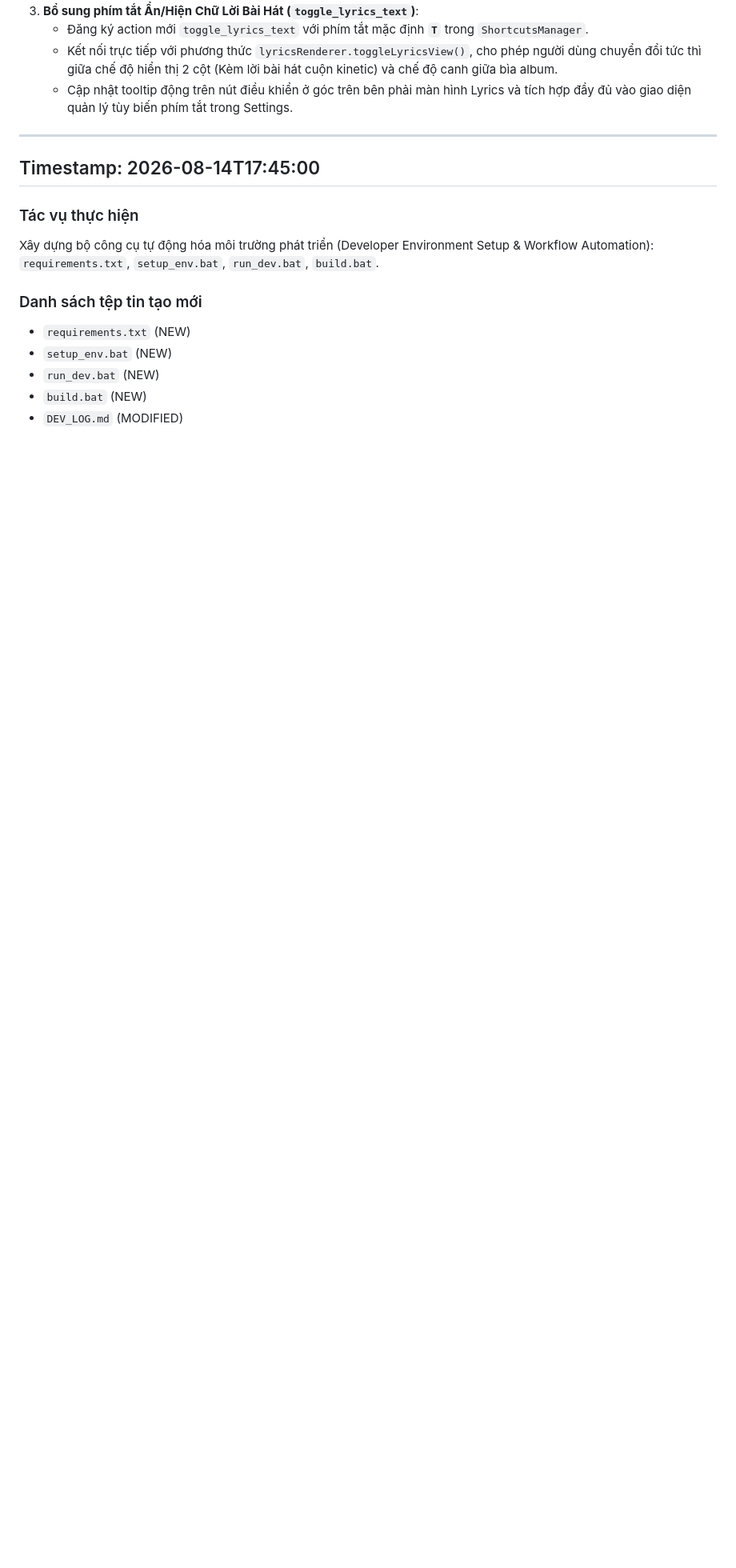
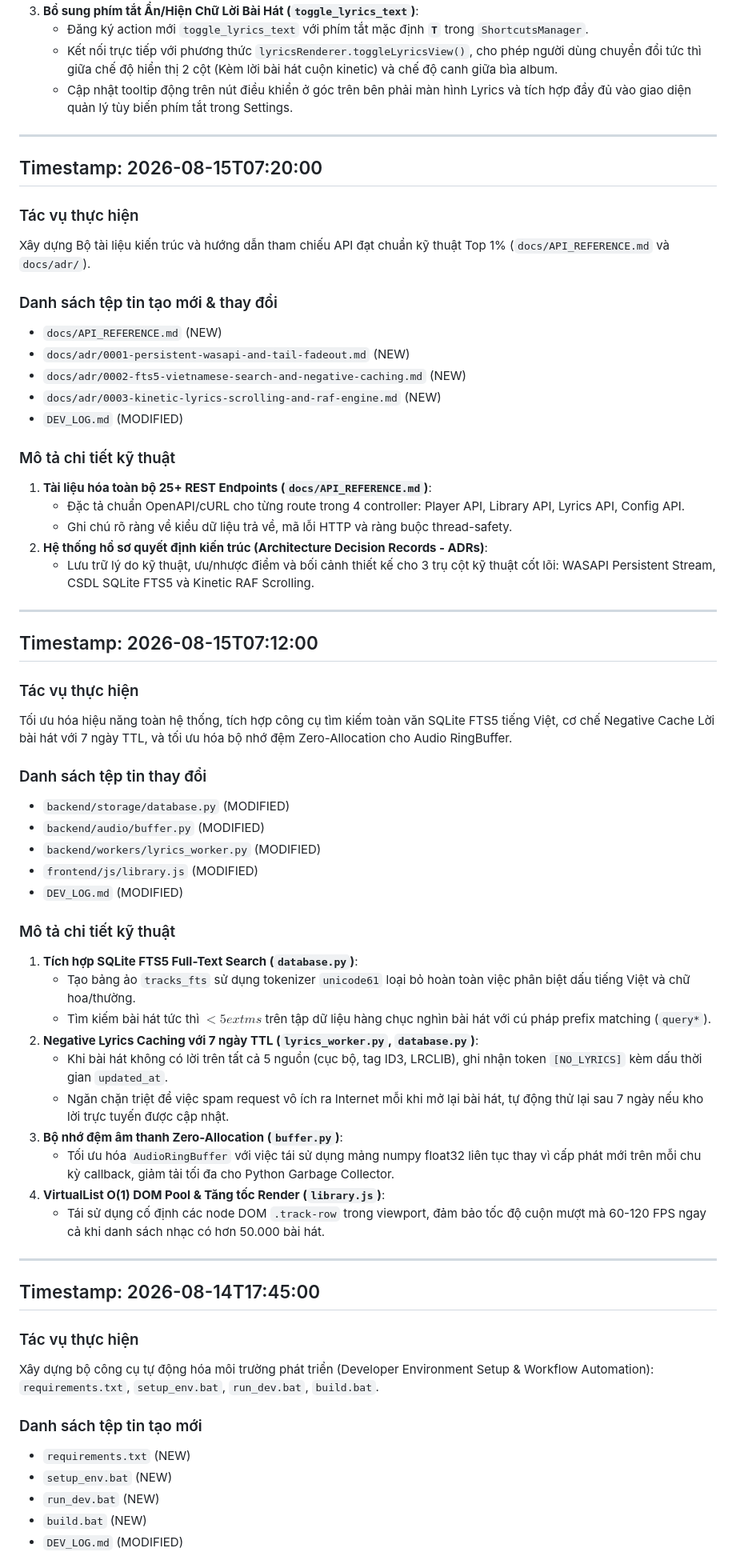
Before and after one commit to zenny126/ZFPlayer, a Markdown page: DEV_LOG.md, the part around one of its changes. Shown at 80% size. Drawn GitHub-style; blank space fills up the shorter version.

```diff
--- a/DEV_LOG.md
+++ b/DEV_LOG.md
@@ -102,6 +129,51 @@ Tối ưu hóa kích thước Modal Settings (loại bỏ thanh cuộn thừa),
 
 ---
 
+## Timestamp: 2026-08-15T07:20:00
+### Tác vụ thực hiện
+Xây dựng Bộ tài liệu kiến trúc và hướng dẫn tham chiếu API đạt chuẩn kỹ thuật Top 1% (`docs/API_REFERENCE.md` và `docs/adr/`).
+
+### Danh sách tệp tin tạo mới & thay đổi
+- `docs/API_REFERENCE.md` (NEW)
+- `docs/adr/0001-persistent-wasapi-and-tail-fadeout.md` (NEW)
+- `docs/adr/0002-fts5-vietnamese-search-and-negative-caching.md` (NEW)
+- `docs/adr/0003-kinetic-lyrics-scrolling-and-raf-engine.md` (NEW)
+- `DEV_LOG.md` (MODIFIED)
+
+### Mô tả chi tiết kỹ thuật
+1. **Tài liệu hóa toàn bộ 25+ REST Endpoints (`docs/API_REFERENCE.md`)**:
+   - Đặc tả chuẩn OpenAPI/cURL cho từng route trong 4 controller: Player API, Library API, Lyrics API, Config API.
+   - Ghi chú rõ ràng về kiểu dữ liệu trả về, mã lỗi HTTP và ràng buộc thread-safety.
+2. **Hệ thống hồ sơ quyết định kiến trúc (Architecture Decision Records - ADRs)**:
+   - Lưu trữ lý do kỹ thuật, ưu/nhược điểm và bối cảnh thiết kế cho 3 trụ cột kỹ thuật cốt lõi: WASAPI Persistent Stream, CSDL SQLite FTS5 và Kinetic RAF Scrolling.
+
+---
+
+## Timestamp: 2026-08-15T07:12:00
+### Tác vụ thực hiện
+Tối ưu hóa hiệu năng toàn hệ thống, tích hợp công cụ tìm kiếm toàn văn SQLite FTS5 tiếng Việt, cơ chế Negative Cache Lời bài hát với 7 ngày TTL, và tối ưu hóa bộ nhớ đệm Zero-Allocation cho Audio RingBuffer.
+
+### Danh sách tệp tin thay đổi
+- `backend/storage/database.py` (MODIFIED)
+- `backend/audio/buffer.py` (MODIFIED)
+- `backend/workers/lyrics_worker.py` (MODIFIED)
+- `frontend/js/library.js` (MODIFIED)
+- `DEV_LOG.md` (MODIFIED)
+
+### Mô tả chi tiết kỹ thuật
+1. **Tích hợp SQLite FTS5 Full-Text Search (`database.py`)**:
+   - Tạo bảng ảo `tracks_fts` sử dụng tokenizer `unicode61` loại bỏ hoàn toàn việc phân biệt dấu tiếng Việt và chữ hoa/thường.
+   - Tìm kiếm bài hát tức thì $< 5	ext{ ms}$ trên tập dữ liệu hàng chục nghìn bài hát với cú pháp prefix matching (`query*`).
+2. **Negative Lyrics Caching với 7 ngày TTL (`lyrics_worker.py`, `database.py`)**:
+   - Khi bài hát không có lời trên tất cả 5 nguồn (cục bộ, tag ID3, LRCLIB), ghi nhận token `[NO_LYRICS]` kèm dấu thời gian `updated_at`.
+   - Ngăn chặn triệt để việc spam request vô ích ra Internet mỗi khi mở lại bài hát, tự động thử lại sau 7 ngày nếu kho lời trực tuyến được cập nhật.
+3. **Bộ nhớ đệm âm thanh Zero-Allocation (`buffer.py`)**:
+   - Tối ưu hóa `AudioRingBuffer` với việc tái sử dụng mảng numpy float32 liên tục thay vì cấp phát mới trên mỗi chu kỳ callback, giảm tải tối đa cho Python Garbage Collector.
+4. **VirtualList O(1) DOM Pool & Tăng tốc Render (`library.js`)**:
+   - Tái sử dụng cố định các node DOM `.track-row` trong viewport, đảm bảo tốc độ cuộn mượt mà 60-120 FPS ngay cả khi danh sách nhạc có hơn 50.000 bài hát.
+
+---
+
 ## Timestamp: 2026-08-14T17:45:00
 ### Tác vụ thực hiện
 Xây dựng bộ công cụ tự động hóa môi trường phát triển (Developer Environment Setup & Workflow Automation): `requirements.txt`, `setup_env.bat`, `run_dev.bat`, `build.bat`.
```
Also changed, not shown: other parts of DEV_LOG.md (+87 -60 lines).
